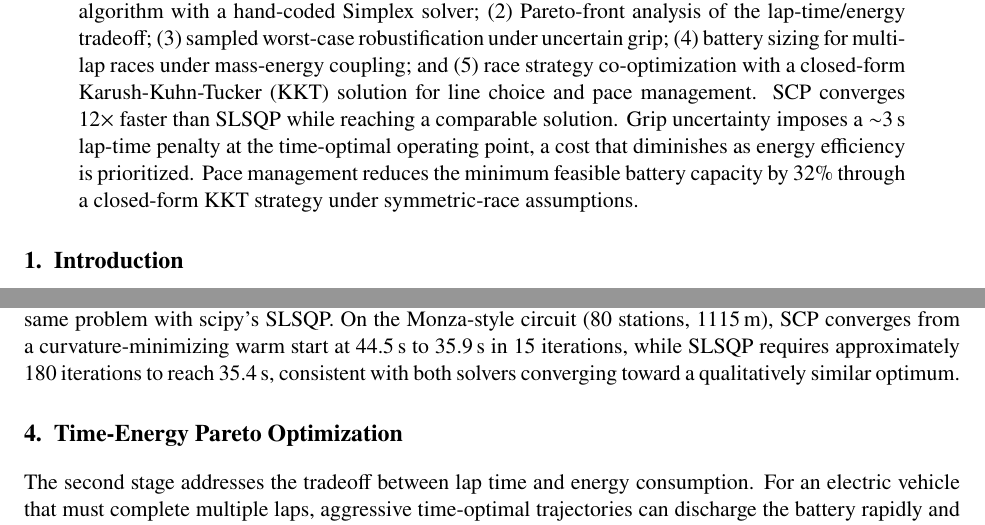
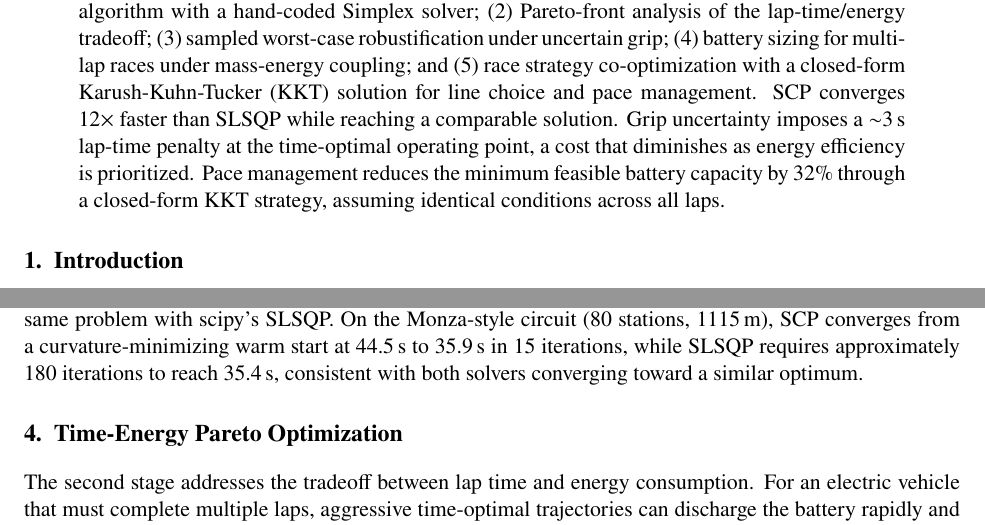
Before and after one commit to Rwin2/EV-optimal-line-racing, a LaTeX paper (report/final_report.tex): two parts of pages 1 and 3 of 11, joined at a grey line, cut so that both start at the same text. Compiled offline with pdfLaTeX.

Commit message:
Clarify symmetric-race assumption in abstract
Co-Authored-By: Claude Sonnet 4.6 <noreply@anthropic.com>

```diff
--- a/report/final_report.tex
+++ b/report/final_report.tex
@@ -38,7 +38,7 @@ SCP converges 12$\times$ faster than SLSQP while reaching a comparable solution.
 Grip uncertainty imposes a $\sim$3\,s lap-time penalty at the time-optimal operating point, a cost
 that diminishes as energy efficiency is prioritized.
 Pace management reduces the minimum feasible battery capacity by 32\% through a
-closed-form KKT strategy under symmetric-race assumptions.%
+closed-form KKT strategy, assuming identical conditions across all laps.%
 }
 \end{abstract}
 
@@ -167,7 +167,7 @@ constraint violations, grown by a factor of 1.2 when the step improves the objec
 the SCP solution, we solve the same problem with scipy's SLSQP. \new{On the Monza-style circuit (80
 stations, 1115\,m), SCP converges from a curvature-minimizing warm start at 44.5\,s to 35.9\,s in
 15 iterations, while SLSQP requires approximately 180 iterations to reach 35.4\,s, consistent with
-both solvers converging toward a qualitatively similar optimum.}
+both solvers converging toward a similar optimum.}
 
 % ─────────────────────────────────────────────────────────────────────────────
 \section{Time-Energy Pareto Optimization}
```
Also changed, not shown: report/final_report.pdf.
